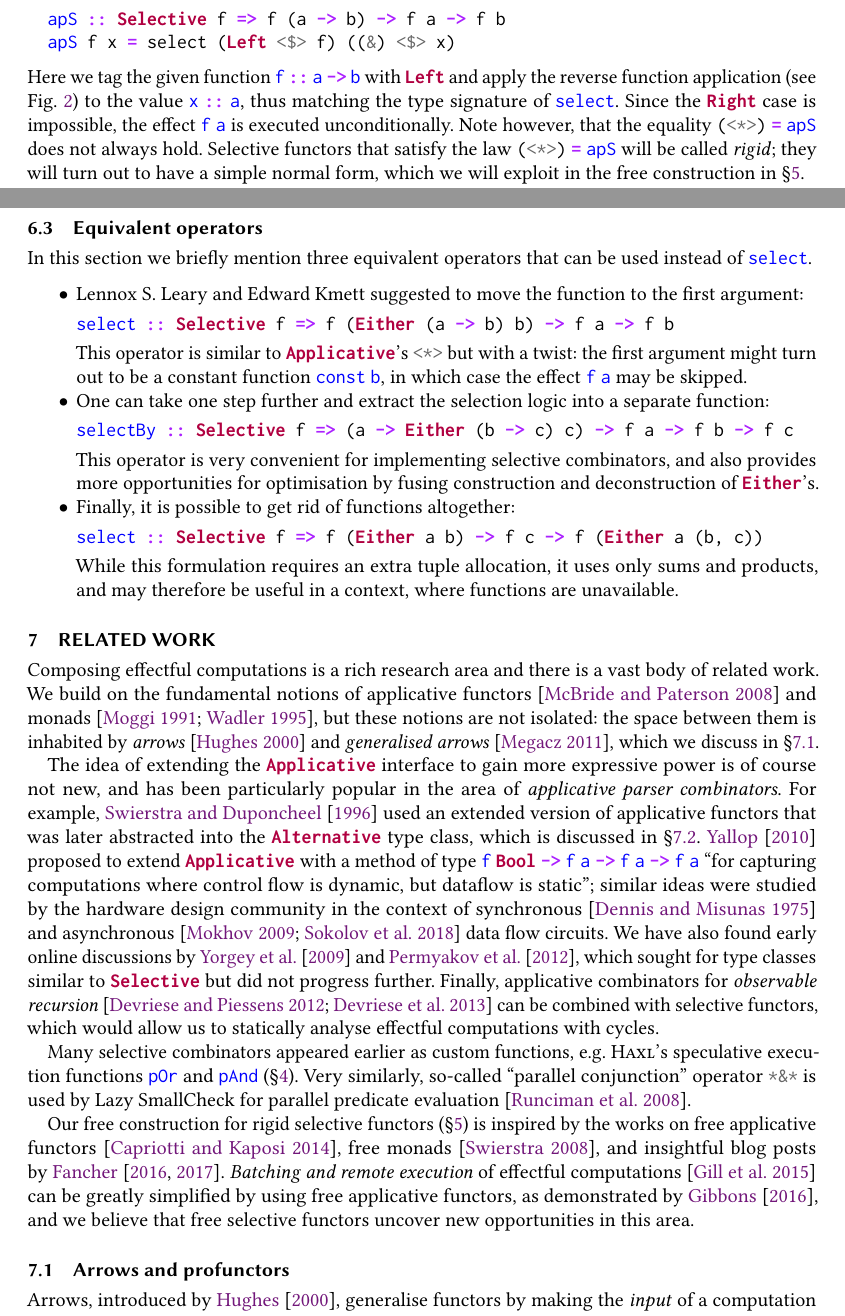
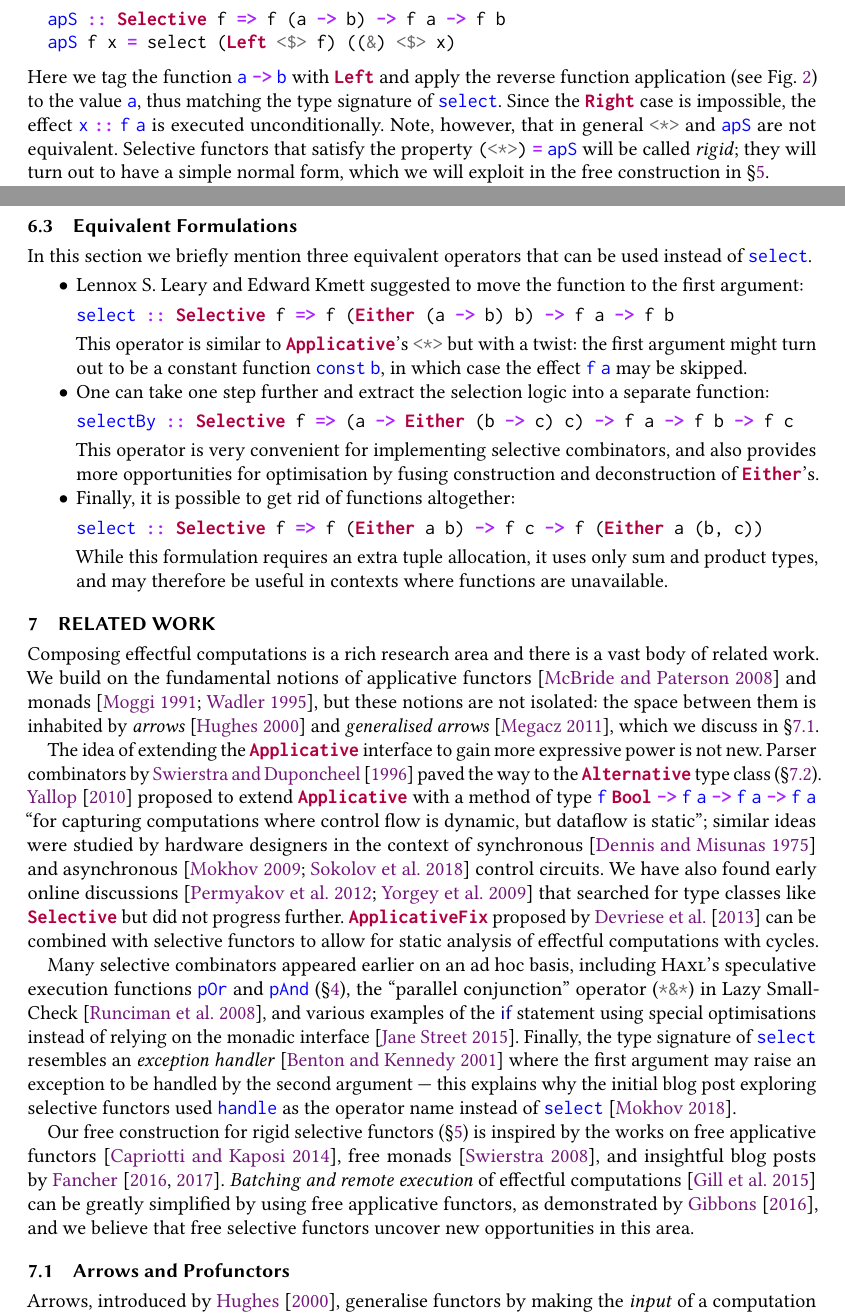
Before and after one commit to snowleopard/selective, a LaTeX paper (paper/main.tex, which reads paper/2-selective.tex, paper/6-alternatives.tex, paper/7-related.tex): two parts of pages 5 and 25 of 30, joined at a grey line, cut so that both start at the same text. Compiled offline with pdfLaTeX.

Commit message:
Minor fixes

```diff
--- a/paper/2-selective.tex
+++ b/paper/2-selective.tex
@@ -183,15 +182,14 @@ apS f x = select (Left <$> f) ((&) <$> x)
 \vspace{1mm}
 
 \noindent
-Here we tag the given function \hs{f}~\hs{::}~\hs{a}~\hs{->}~\hs{b} with
-\hs{Left} and apply the reverse function application~(see Fig.~\ref{fig-std}) to
-the value \hs{x}~\hs{::}~\hs{a}, thus matching the type signature
-of \hs{select}. Since the \hs{Right} case is impossible, the effect
-\hs{f}~\hs{a} is executed unconditionally. Note however, that the equality
-\hs{(<*>)}~\hs{=}~\hs{apS} does not always hold. Selective functors that satisfy
-the law \hs{(<*>)}~\hs{=}~\hs{apS} will be called \emph{rigid}; they will turn
-out to have a simple normal form, which we will exploit in the free construction
-in~\S\ref{sec-free}.
+Here we tag the function \hs{a}~\hs{->}~\hs{b} with \hs{Left} and apply the
+reverse function application~(see Fig.~\ref{fig-std}) to~the~value \hs{a}, thus
+matching the type signature of \hs{select}. Since the \hs{Right} case is
+impossible, the effect \hs{x}~\hs{::}~\hs{f}~\hs{a} is executed unconditionally.
+Note, however, that in general \hs{<*>} and \hs{apS} are not equivalent.
+Selective functors that satisfy the property \hs{(<*>)}~\hs{=}~\hs{apS} will be
+called \emph{rigid}; they will turn out to have a simple normal form, which we
+will exploit in the free construction in~\S\ref{sec-free}.
 
 It is worth emphasising that the subclass relationships
 \hs{Applicative}~\hs{f}~\hs{=>}~\hs{Selective}~\hs{f} and
--- a/paper/6-alternatives.tex
+++ b/paper/6-alternatives.tex
@@ -143,7 +143,7 @@ From the theoretical viewpoint, the type signature of \hs{biselect} makes it
 more apparent that a selective functor \hs{f} is a composition of an applicative
 functor \hs{f} and the \hs{Either} monad.
 
-\subsection{Equivalent operators}\label{sec-alt-equivalent}
+\subsection{Equivalent Formulations}\label{sec-alt-equivalent}
 
 In this section we briefly mention three equivalent operators that can be used
 instead of \hs{select}.
@@ -185,7 +185,7 @@ select :: Selective f => f (Either a b) -> f c -> f (Either a (b, c))
 \vspace{1mm}
 
           While this formulation requires an extra tuple allocation, it uses
-          only sums and products, and may therefore be useful in a context,
+          only sum and product types, and may therefore be useful in contexts
           where functions are unavailable.
 \end{itemize}
 
--- a/paper/7-related.tex
+++ b/paper/7-related.tex
@@ -9,29 +9,31 @@ isolated: the space between them is inhabited by
 arrows}~\citep{megacz2011hardware}, which we discuss in~\S\ref{sec-arrows}.
 
 The idea of extending the \hs{Applicative} interface to gain more expressive
-power is of course not new, and has been particularly popular in
-the area of \emph{applicative parser combinators}. For example,
-\citet{swierstra1996parsers} used an extended version of applicative functors
-that was later abstracted into the \hs{Alternative} type class, which is
-discussed in~\S\ref{sec-alternative-functors}. \citet{yallop2010phd} proposed
-to extend \hs{Applicative} with a method of type
+power is not new.~Parser combinators by \citet{swierstra1996parsers} paved the
+way to the \hs{Alternative} type class~(\S\ref{sec-alternative-functors}).
+\citet{yallop2010phd} proposed to extend \hs{Applicative} with a method of type
 \hs{f}~\hs{Bool}~\hs{->}~\hs{f}~\hs{a}~\hs{->}~\hs{f}~\hs{a}~\hs{->}~\hs{f}~\hs{a}
 ``for capturing computations where control flow is dynamic, but dataflow is
-static''; similar ideas were studied by the hardware design community in the
-context of synchronous~\citep{dennis1975preliminary} and
-asynchronous~\citep{mokhov2009cpog,sokolov2018reconfigurable} data flow
-circuits. We have also found early online discussions by~\citet{yorgey2009irc}
-and~\citet{permyakov2012irc}, which sought for type classes similar to
-\hs{Selective} but did not progress further. Finally, applicative combinators
-for \emph{observable recursion}~\citep{devriese2012finally,devriese2013fixing}
-can be combined with selective functors, which would allow us to statically
-analyse effectful computations with cycles.
+static''; similar ideas were studied by hardware designers in the context of
+synchronous~\citep{dennis1975preliminary} and
+asynchronous~\citep{mokhov2009cpog,sokolov2018reconfigurable} control circuits.
+We have also found early online
+discussions~\citep{yorgey2009irc,permyakov2012irc} that searched for type
+classes like \hs{Selective} but did not progress further. \hs{ApplicativeFix}
+proposed by~\citet{devriese2013fixing} can be combined with selective functors
+to allow for static analysis of effectful computations with cycles.
 
-Many selective combinators appeared earlier as custom functions, e.g.
+Many selective combinators appeared earlier on an ad hoc basis, including
 \Haxl's speculative execution functions \hs{pOr} and
-\hs{pAnd}~(\S\ref{sec-haxl}). Very similarly, so-called ``parallel conjunction''
-operator \hs{*&*} is used by Lazy SmallCheck for parallel predicate
-evaluation~\citep{runciman2008smallcheck}.
+\hs{pAnd}~(\S\ref{sec-haxl}), the ``parallel conjunction'' operator (\hs{*&*})
+in Lazy SmallCheck~\citep{runciman2008smallcheck}, and various examples
+of the \cmd{if} statement using special optimisations instead of relying on the
+monadic interface~\citep{incremental_bind}. Finally, the type signature of
+\hs{select} resembles an \emph{exception handler}~\cite{benton2001exceptional}
+where the first argument may raise an exception to be handled by the second
+argument~---~this explains why the initial blog post exploring selective
+functors used \hs{handle} as the operator name instead of
+\hs{select}~\cite{mokhov2019selective}.
 
 Our free construction for rigid selective functors~(\S\ref{sec-free}) is
 inspired by the works on free applicative functors~\citep{free-applicatives},
```
Also changed, not shown: paper/3-static.tex (+3 -3 lines), paper/4-haxl.tex (+1 -1 lines), paper/5-free.tex (+7 -7 lines), paper/refs.bib (+28 -3 lines), paper/2-selective.tex (30 more changed lines), paper/6-alternatives.tex (10 more changed lines), paper/7-related.tex (20 more changed lines).
